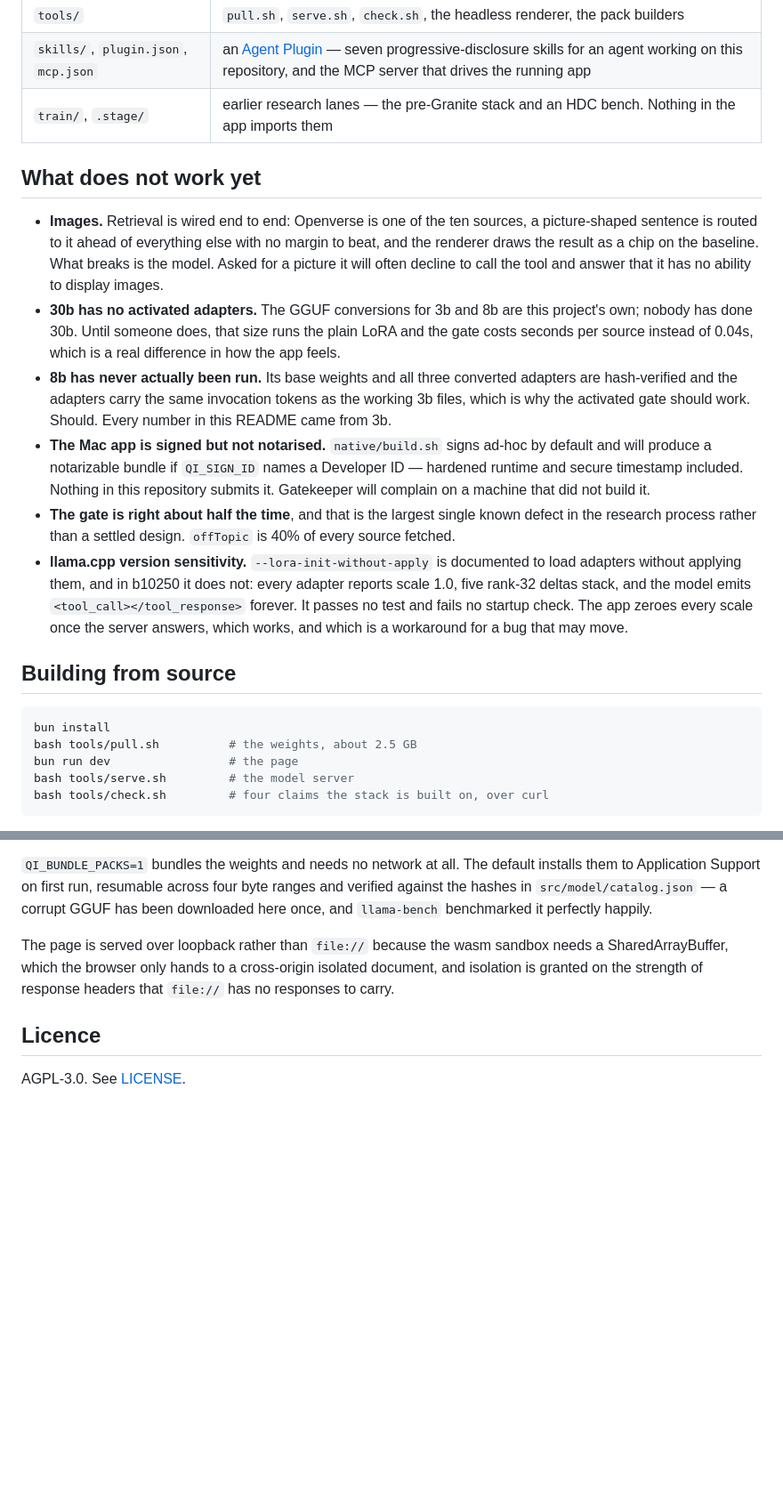
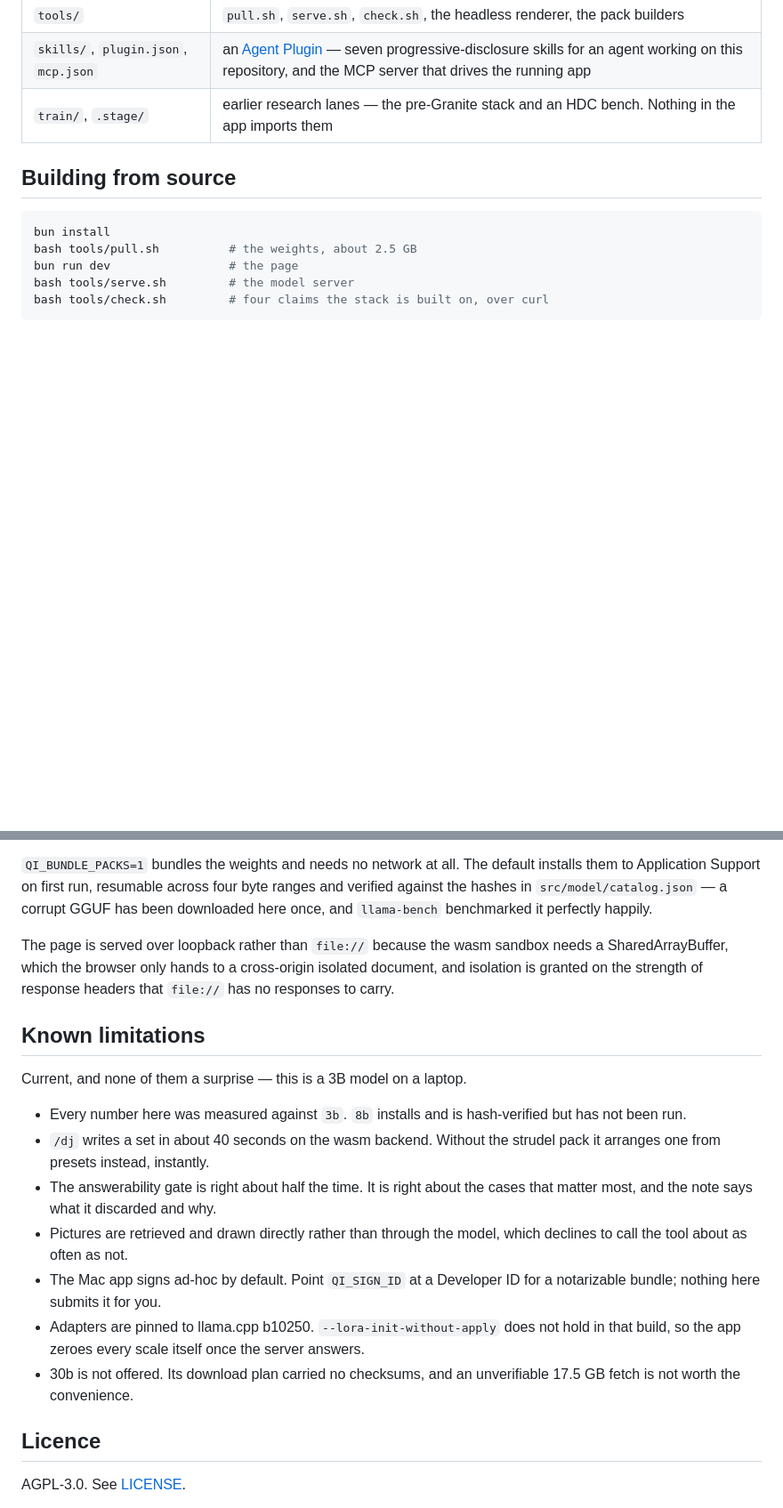
Before and after one commit to qubie-org/qi, a Markdown page: README.md, 2 parts joined by grey strips. Shown at 89% size. Drawn GitHub-style; blank space fills up the shorter version.

````diff
--- a/README.md
+++ b/README.md
@@ -341,36 +355,6 @@ whatever was just said.
 | `skills/`, `plugin.json`, `mcp.json` | an [Agent Plugin](https://agent-plugins.org) — seven progressive-disclosure skills for an agent working on this repository, and the MCP server that drives the running app |
 | `train/`, `.stage/` | earlier research lanes — the pre-Granite stack and an HDC bench. Nothing in the app imports them |
 
-## What does not work yet
-
-- **Images.** Retrieval is wired end to end: Openverse is one of the ten
-  sources, a picture-shaped sentence is routed to it ahead of everything else
-  with no margin to beat, and the renderer draws the result as a chip on the
-  baseline. What breaks is the model. Asked for a picture it will often decline
-  to call the tool and answer that it has no ability to display images.
-- **30b has no activated adapters.** The GGUF conversions for 3b and 8b are this
-  project's own; nobody has done 30b. Until someone does, that size runs the
-  plain LoRA and the gate costs seconds per source instead of 0.04s, which is a
-  real difference in how the app feels.
-- **8b has never actually been run.** Its base weights and all three converted
-  adapters are hash-verified and the adapters carry the same invocation tokens
-  as the working 3b files, which is why the activated gate should work. Should.
-  Every number in this README came from 3b.
-- **The Mac app is signed but not notarised.** `native/build.sh` signs ad-hoc by
-  default and will produce a notarizable bundle if `QI_SIGN_ID` names a
-  Developer ID — hardened runtime and secure timestamp included. Nothing in this
-  repository submits it. Gatekeeper will complain on a machine that did not
-  build it.
-- **The gate is right about half the time**, and that is the largest single
-  known defect in the research process rather than a settled design. `offTopic`
-  is 40% of every source fetched.
-- **llama.cpp version sensitivity.** `--lora-init-without-apply` is documented to
-  load adapters without applying them, and in b10250 it does not: every adapter
-  reports scale 1.0, five rank-32 deltas stack, and the model emits
-  `<tool_call></tool_response>` forever. It passes no test and fails no startup
-  check. The app zeroes every scale once the server answers, which works, and
-  which is a workaround for a bug that may move.
-
 ## Building from source
 
 ```sh
@@ -405,6 +389,26 @@ needs a SharedArrayBuffer, which the browser only hands to a cross-origin
 isolated document, and isolation is granted on the strength of response headers
 that `file://` has no responses to carry.
 
+## Known limitations
+
+Current, and none of them a surprise — this is a 3B model on a laptop.
+
+- Every number here was measured against `3b`. `8b` installs and is
+  hash-verified but has not been run.
+- `/dj` writes a set in about 40 seconds on the wasm backend. Without the
+  strudel pack it arranges one from presets instead, instantly.
+- The answerability gate is right about half the time. It is right about the
+  cases that matter most, and the note says what it discarded and why.
+- Pictures are retrieved and drawn directly rather than through the model,
+  which declines to call the tool about as often as not.
+- The Mac app signs ad-hoc by default. Point `QI_SIGN_ID` at a Developer ID for
+  a notarizable bundle; nothing here submits it for you.
+- Adapters are pinned to llama.cpp b10250. `--lora-init-without-apply` does not
+  hold in that build, so the app zeroes every scale itself once the server
+  answers.
+- 30b is not offered. Its download plan carried no checksums, and an
+  unverifiable 17.5 GB fetch is not worth the convenience.
+
 ## Licence
 
 AGPL-3.0. See [LICENSE](LICENSE).
````
Also changed, not shown: other parts of README.md (+61 -47 lines).
